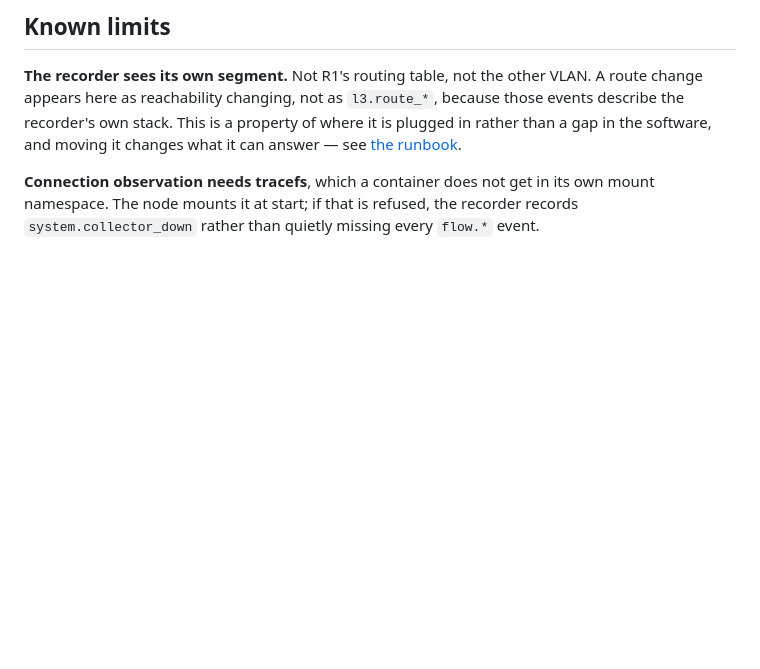
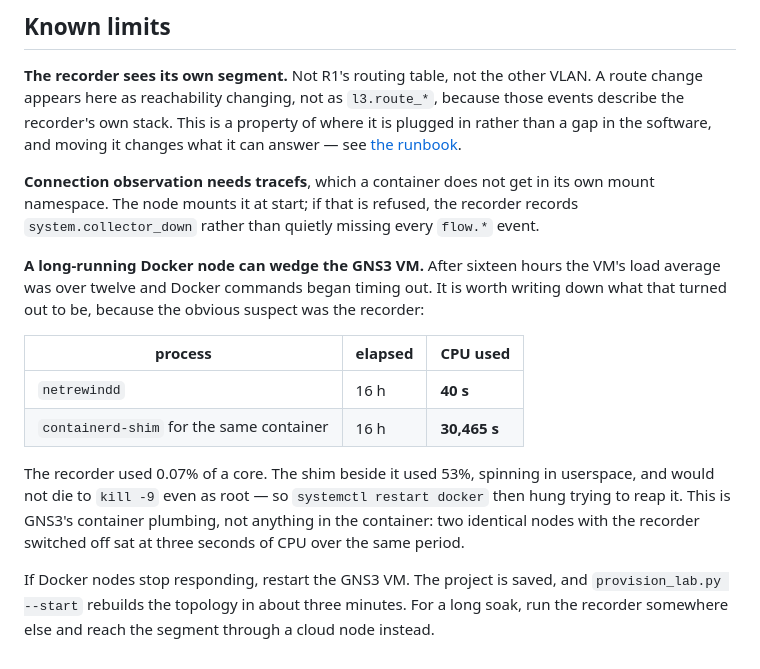
Before and after one commit to OmarAlghafri/NetRewind, a Markdown page: lab/gns3/README.md, the part around the change. GitHub-like rendering; blank space fills up the shorter version.

Commit message:
docs: what a wedged GNS3 VM turns out to be, with the numbers
Sixteen hours into a lab run the VM's load average passed twelve and
Docker stopped answering. The obvious suspect was the recorder, so it is
worth recording that it was not: netrewindd used 40 seconds of CPU over
that period and the containerd shim beside it used 30,465. Two identical
nodes with recording switched off sat at three seconds.

The shim survived kill -9 as root, which is why restarting Docker then
hung as well. Anyone meeting this should restart the GNS3 VM rather than
go looking through their own software, which is exactly the hour this
note is meant to save.

```diff
--- a/lab/gns3/README.md
+++ b/lab/gns3/README.md
@@ -109,3 +109,24 @@ what it can answer — see [the runbook](../../docs/runbook.md#where-to-put-it).
 own mount namespace. The node mounts it at start; if that is refused, the
 recorder records `system.collector_down` rather than quietly missing every
 `flow.*` event.
+
+**A long-running Docker node can wedge the GNS3 VM.** After sixteen hours the
+VM's load average was over twelve and Docker commands began timing out. It is
+worth writing down what that turned out to be, because the obvious suspect was
+the recorder:
+
+| process | elapsed | CPU used |
+|---|---|---|
+| `netrewindd` | 16 h | **40 s** |
+| `containerd-shim` for the same container | 16 h | **30,465 s** |
+
+The recorder used 0.07% of a core. The shim beside it used 53%, spinning in
+userspace, and would not die to `kill -9` even as root — so `systemctl restart
+docker` then hung trying to reap it. This is GNS3's container plumbing, not
+anything in the container: two identical nodes with the recorder switched off
+sat at three seconds of CPU over the same period.
+
+If Docker nodes stop responding, restart the GNS3 VM. The project is saved, and
+`provision_lab.py --start` rebuilds the topology in about three minutes. For a
+long soak, run the recorder somewhere else and reach the segment through a
+cloud node instead.
```
